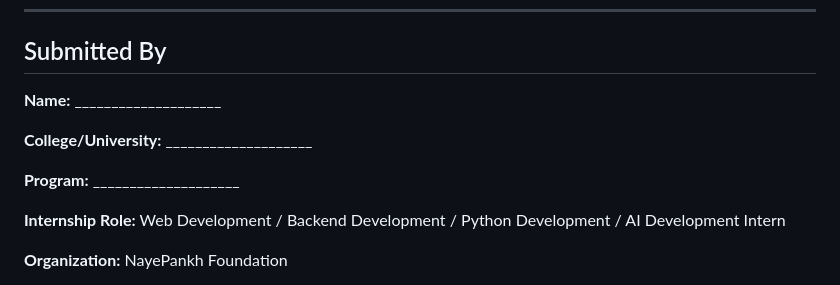
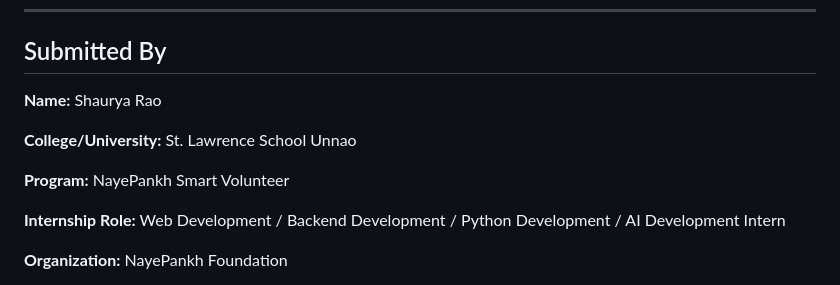
Before and after one commit to yellobean090/NayePankh-Smart-Volunteer-Platform, a Markdown page: INTERNSHIP_REPORT.md, the part around one of its changes. GitHub-like rendering.

Commit message:
Update internship report with personal details

```diff
--- a/INTERNSHIP_REPORT.md
+++ b/INTERNSHIP_REPORT.md
@@ -6,11 +6,11 @@
 
 ## Submitted By
 
-**Name:** ____________________
+**Name:** Shaurya Rao
 
-**College/University:** ____________________
+**College/University:** St. Lawrence School Unnao
 
-**Program:** ____________________
+**Program:** NayePankh Smart Volunteer
 
 **Internship Role:** Web Development / Backend Development / Python Development / AI Development Intern
 
```
Also changed, not shown: other parts of INTERNSHIP_REPORT.md (+1 -1 lines).
